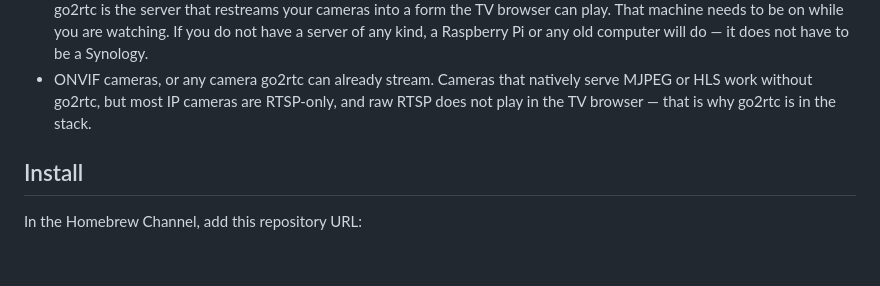
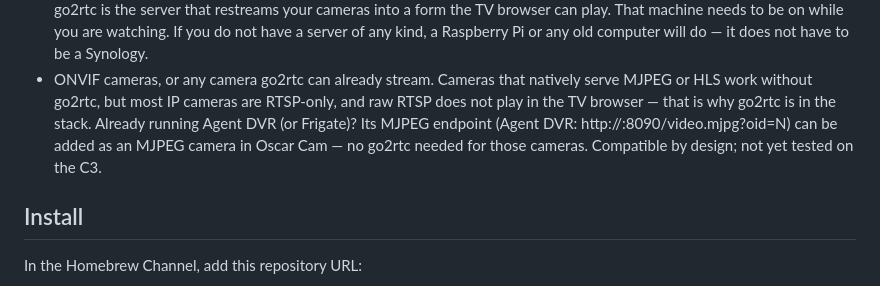
Before and after one commit to larrysweb/oscar-cam, a Markdown page: README.md, the part around the change. GitHub-like rendering; blank space fills up the shorter version.

Commit message:
Docs: note Agent DVR / Frigate MJPEG endpoints as go2rtc alternative

```diff
--- a/README.md
+++ b/README.md
@@ -17,7 +17,10 @@ no telemetry. Camera credentials stay on the TV.
 - ONVIF cameras, or any camera go2rtc can already stream. Cameras that
   natively serve MJPEG or HLS work without go2rtc, but most IP cameras are
   RTSP-only, and raw RTSP does not play in the TV browser — that is why
-  go2rtc is in the stack.
+  go2rtc is in the stack. Already running Agent DVR (or Frigate)? Its
+  MJPEG endpoint (Agent DVR: http://<server>:8090/video.mjpg?oid=N) can be
+  added as an MJPEG camera in Oscar Cam — no go2rtc needed for those
+  cameras. Compatible by design; not yet tested on the C3.
 
 ## Install
 
```
